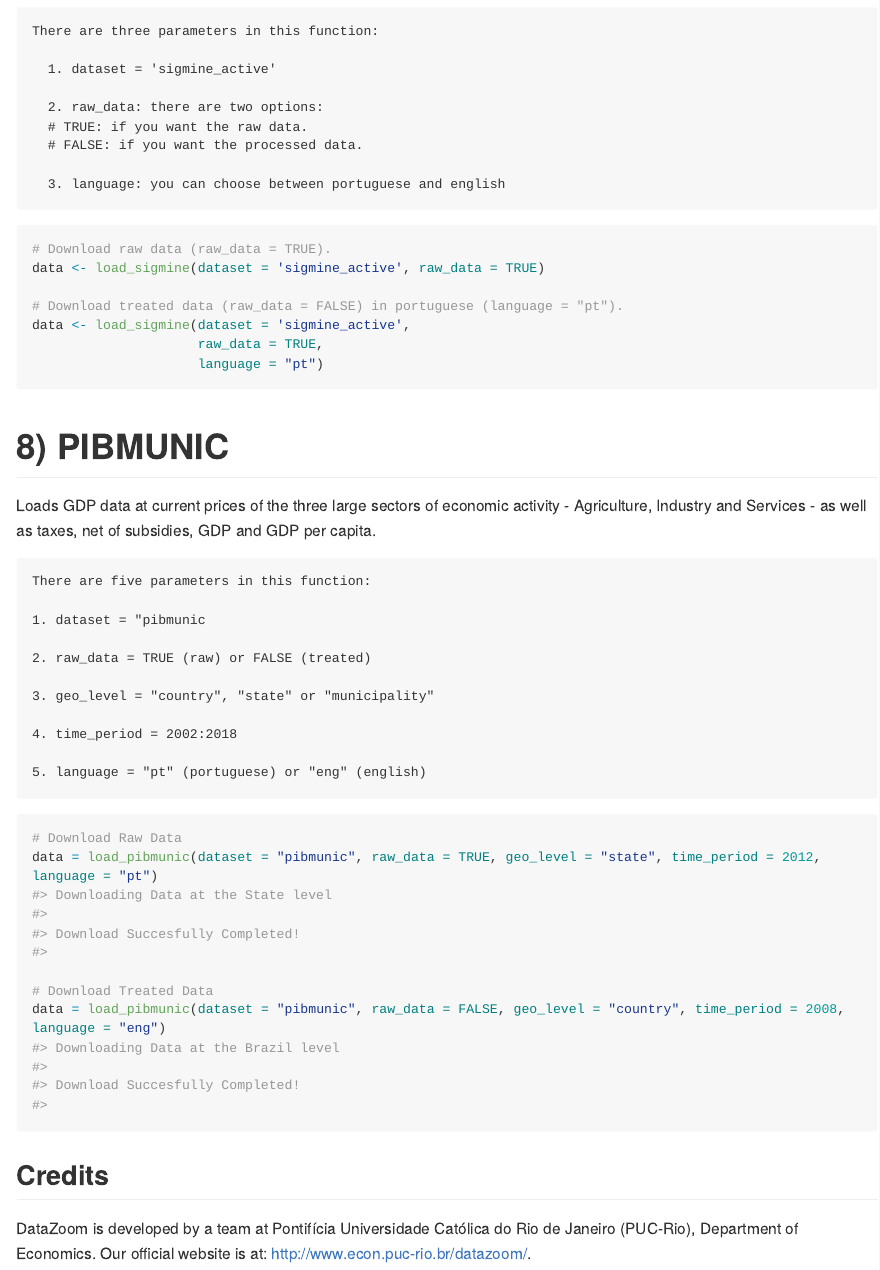
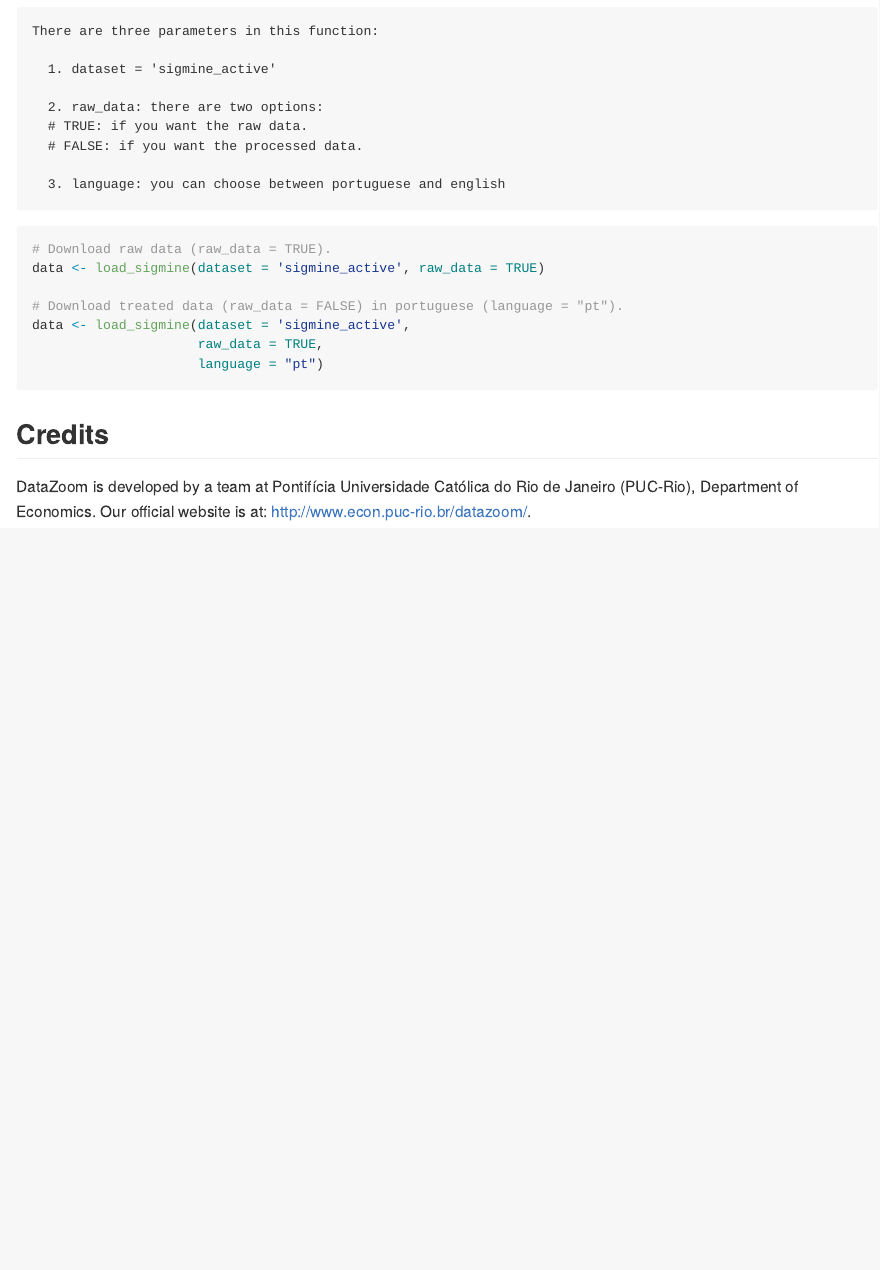
Before and after one commit to datazoompuc/datazoom.amazonia, an R Markdown document (README.Rmd): the page in a window 1100 px wide, from 11710 px down before the commit and from 12080 px down after it, so that both start at the same text. The pictures show the output file README.md that the author committed with the source, drawn offline in the style of GitHub; long lines of code are wrapped; badge pictures from the web are left out.

Commit message:
minor changes in documentation

````diff
--- a/README.Rmd
+++ b/README.Rmd
@@ -583,34 +583,6 @@ data <- load_sigmine(dataset = 'sigmine_active',
 ```
 
 
-# 8) PIBMUNIC
-Loads GDP data at current prices of the three large sectors of economic activity - Agriculture, Industry and Services - as well as taxes, net of subsidies, GDP and GDP per capita.
-
-```
-There are five parameters in this function:
-
-1. dataset = "pibmunic
-
-2. raw_data = TRUE (raw) or FALSE (treated)
-
-3. geo_level = "country", "state" or "municipality"
-
-4. time_period = 2002:2018
-
-5. language = "pt" (portuguese) or "eng" (english)
-
-```
-
-```{r}
-# Download Raw Data
-data = load_pibmunic(dataset = "pibmunic", raw_data = TRUE, geo_level = "state", time_period = 2012, language = "pt")
-
-# Download Treated Data
-data = load_pibmunic(dataset = "pibmunic", raw_data = FALSE, geo_level = "country", time_period = 2008, language = "eng")
-
-```
-
-
 ## Credits
 
 DataZoom is developed by a team at Pontifícia Universidade Católica do Rio de Janeiro (PUC-Rio), Department of Economics. Our official website is at: <http://www.econ.puc-rio.br/datazoom/>.
````
Also changed, not shown: README.md, docs/pkgdown.yml, README.Rmd (2 more changed lines), 3 other files.
